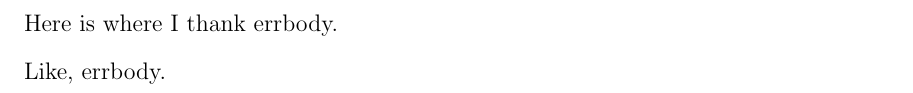
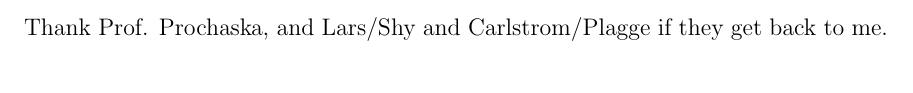
Before and after one commit to bacook17/PU_Thesis, a LaTeX thesis (thesis_body.tex): part of page 4 of 19, cut at the place of the change. Compiled offline with pdfLaTeX; a LaTeX package or settings file that is missing is left out.

Commit message:
thesis_body: Quick acknowledgement notes

```diff
--- a/thesis_body.tex
+++ b/thesis_body.tex
@@ -6,7 +6,7 @@
 %preamble
 \input{thesis_setup}
 
-\title{Light and Dark: The Distribution of Baryons and Dark Matter on \\
+\title{Light and Dark: The Distribution of Baryons and Dark Matter on
   Cosmic Scales}
 \author{Benjamin A. Cook}
 \advisor{Prof. Neta Bahcall}
@@ -18,8 +18,7 @@ Here be a nice summary of the work done in the thesis.\\
 Some more stuff.}
 
 \acknowledgements{
-Here is where I thank errbody.\\
-Like, errbody.}
+Thank Prof. Prochaska, and Lars/Shy and Carlstrom/Plagge if they get back to me.}
 
 \dedication{Dedicated to my brother, Walter. Never lose your
   kind-heartedness, your curiosity, or your passion for discovery. One
```
